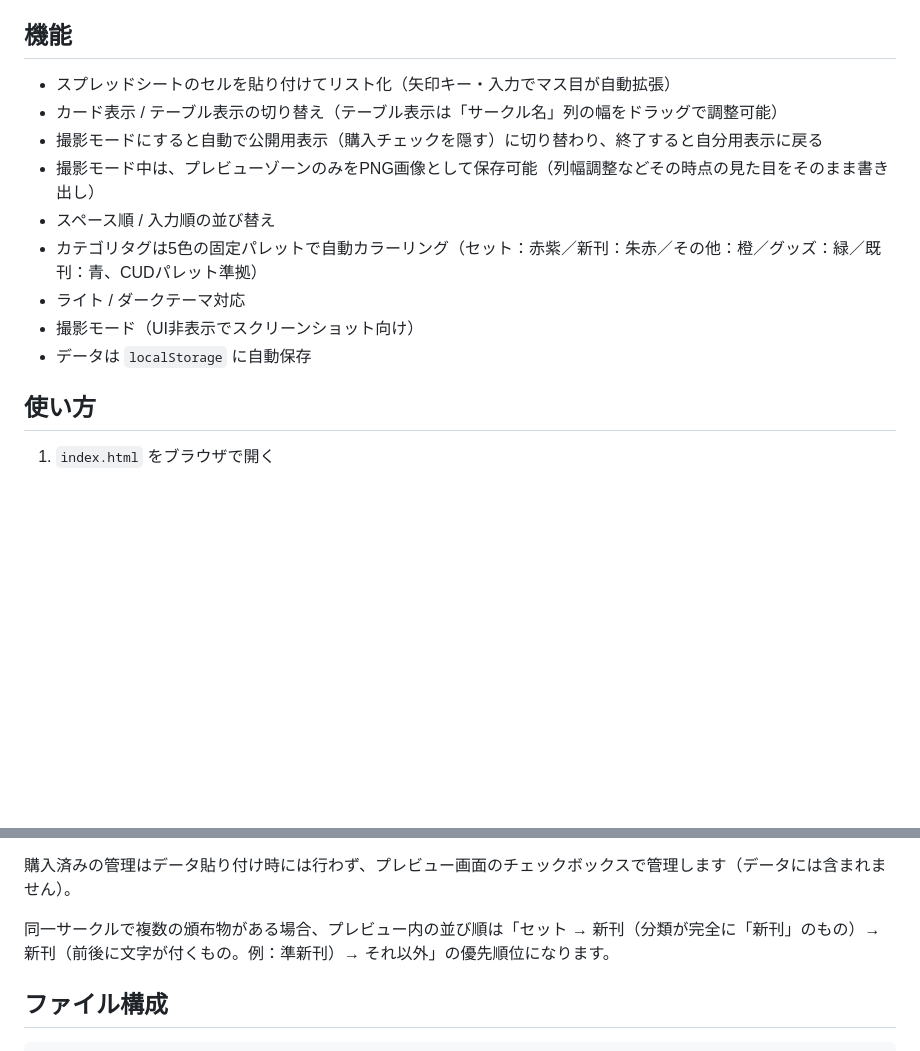
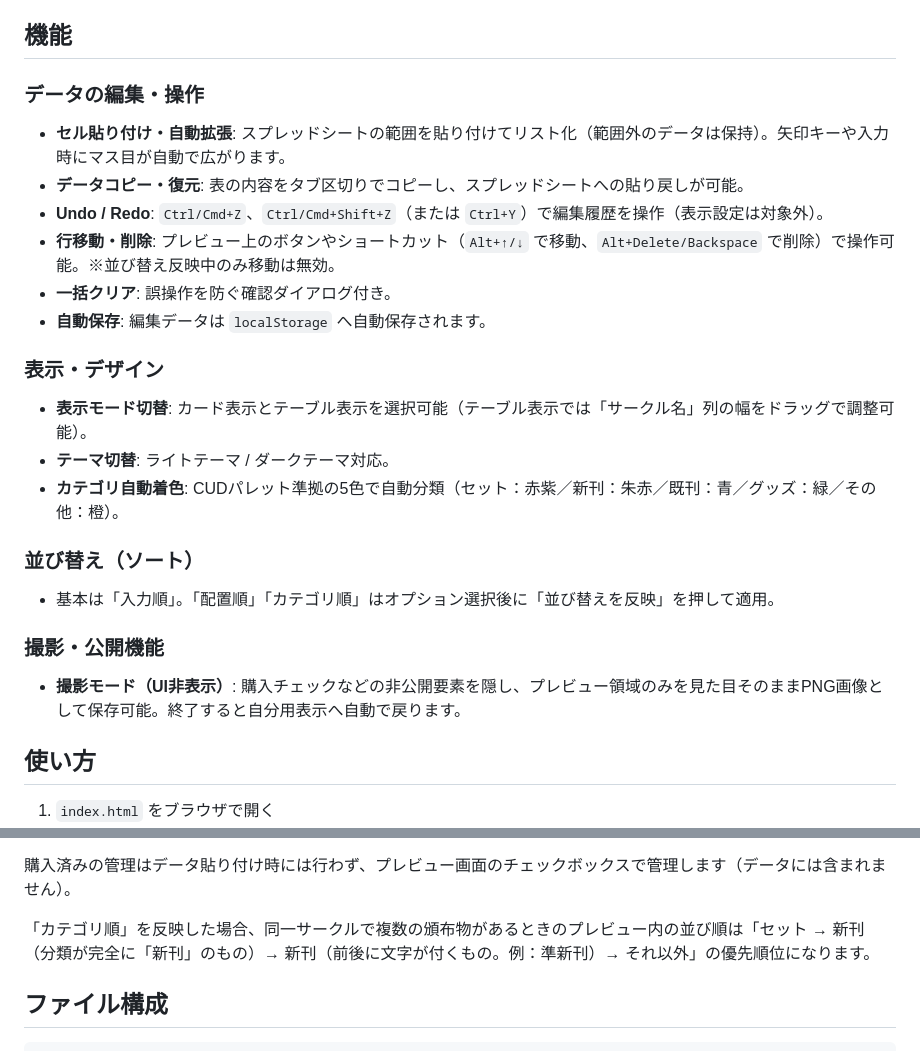
Before and after one commit to yuratomaru/toy-box, a Markdown page: oshinagaki-viewer/README.md, 2 parts joined by grey strips. Drawn GitHub-style; blank space fills up the shorter version.

Commit message:
Enhance README with editing and display functionalities
Added detailed editing and display features to README.

```diff
--- a/oshinagaki-viewer/README.md
+++ b/oshinagaki-viewer/README.md
@@ -4,15 +4,24 @@
 
 ## 機能
 
-- スプレッドシートのセルを貼り付けてリスト化（矢印キー・入力でマス目が自動拡張）
-- カード表示 / テーブル表示の切り替え（テーブル表示は「サークル名」列の幅をドラッグで調整可能）
-- 撮影モードにすると自動で公開用表示（購入チェックを隠す）に切り替わり、終了すると自分用表示に戻る
-- 撮影モード中は、プレビューゾーンのみをPNG画像として保存可能（列幅調整などその時点の見た目をそのまま書き出し）
-- スペース順 / 入力順の並び替え
-- カテゴリタグは5色の固定パレットで自動カラーリング（セット：赤紫／新刊：朱赤／その他：橙／グッズ：緑／既刊：青、CUDパレット準拠）
-- ライト / ダークテーマ対応
-- 撮影モード（UI非表示でスクリーンショット向け）
-- データは `localStorage` に自動保存
+### データの編集・操作
+- **セル貼り付け・自動拡張**: スプレッドシートの範囲を貼り付けてリスト化（範囲外のデータは保持）。矢印キーや入力時にマス目が自動で広がります。
+- **データコピー・復元**: 表の内容をタブ区切りでコピーし、スプレッドシートへの貼り戻しが可能。
+- **Undo / Redo**: `Ctrl/Cmd+Z`、`Ctrl/Cmd+Shift+Z`（または `Ctrl+Y`）で編集履歴を操作（表示設定は対象外）。
+- **行移動・削除**: プレビュー上のボタンやショートカット（`Alt+↑/↓` で移動、`Alt+Delete/Backspace` で削除）で操作可能。※並び替え反映中のみ移動は無効。
+- **一括クリア**: 誤操作を防ぐ確認ダイアログ付き。
+- **自動保存**: 編集データは `localStorage` へ自動保存されます。
+
+### 表示・デザイン
+- **表示モード切替**: カード表示とテーブル表示を選択可能（テーブル表示では「サークル名」列の幅をドラッグで調整可能）。
+- **テーマ切替**: ライトテーマ / ダークテーマ対応。
+- **カテゴリ自動着色**: CUDパレット準拠の5色で自動分類（セット：赤紫／新刊：朱赤／既刊：青／グッズ：緑／その他：橙）。
+
+### 並び替え（ソート）
+- 基本は「入力順」。「配置順」「カテゴリ順」はオプション選択後に「並び替えを反映」を押して適用。
+
+### 撮影・公開機能
+- **撮影モード（UI非表示）**: 購入チェックなどの非公開要素を隠し、プレビュー領域のみを見た目そのままPNG画像として保存可能。終了すると自分用表示へ自動で戻ります。
 
 ## 使い方
 
@@ -35,7 +44,7 @@
 
 購入済みの管理はデータ貼り付け時には行わず、プレビュー画面のチェックボックスで管理します（データには含まれません）。
 
-同一サークルで複数の頒布物がある場合、プレビュー内の並び順は「セット → 新刊（分類が完全に「新刊」のもの）→ 新刊（前後に文字が付くもの。例：準新刊）→ それ以外」の優先順位になります。
+「カテゴリ順」を反映した場合、同一サークルで複数の頒布物があるときのプレビュー内の並び順は「セット → 新刊（分類が完全に「新刊」のもの）→ 新刊（前後に文字が付くもの。例：準新刊）→ それ以外」の優先順位になります。
 
 ## ファイル構成
 
```
